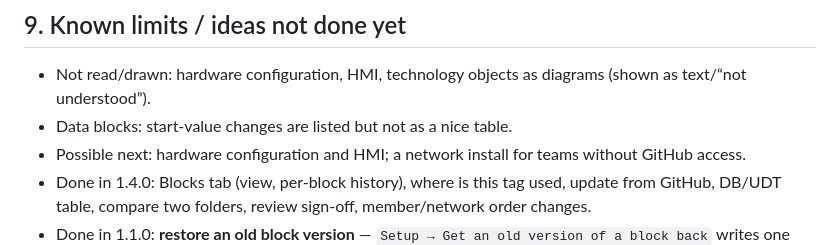
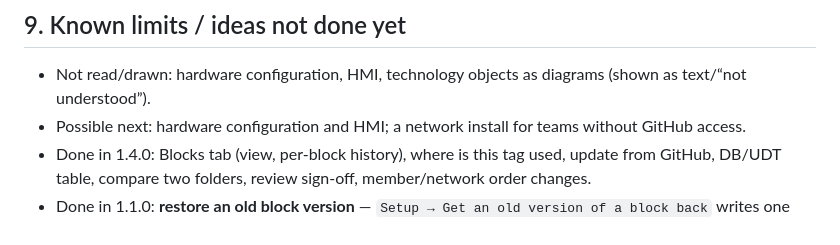
Before and after one commit to sandro91145/plc-diff, a Markdown page: CLAUDE.md, the part around the change. Rendered like a GitHub page.

```diff
--- a/CLAUDE.md
+++ b/CLAUDE.md
@@ -167,7 +167,6 @@ compare to some files (a block's history).
 ## 9. Known limits / ideas not done yet
 
 - Not read/drawn: hardware configuration, HMI, technology objects as diagrams (shown as text/“not understood”).
-- Data blocks: start-value changes are listed but not as a nice table.
 - Possible next: hardware configuration and HMI; a network install for teams without GitHub access.
 - Done in 1.4.0: Blocks tab (view, per-block history), where is this tag used, update from GitHub, DB/UDT table,
   compare two folders, review sign-off, member/network order changes.
```
Also changed, not shown: README.md (+53 -31 lines), docs/images/compare.png, docs/images/fbd.png, docs/images/graph-change.png (added), docs/images/graph.png (added), docs/images/ladder.png.
